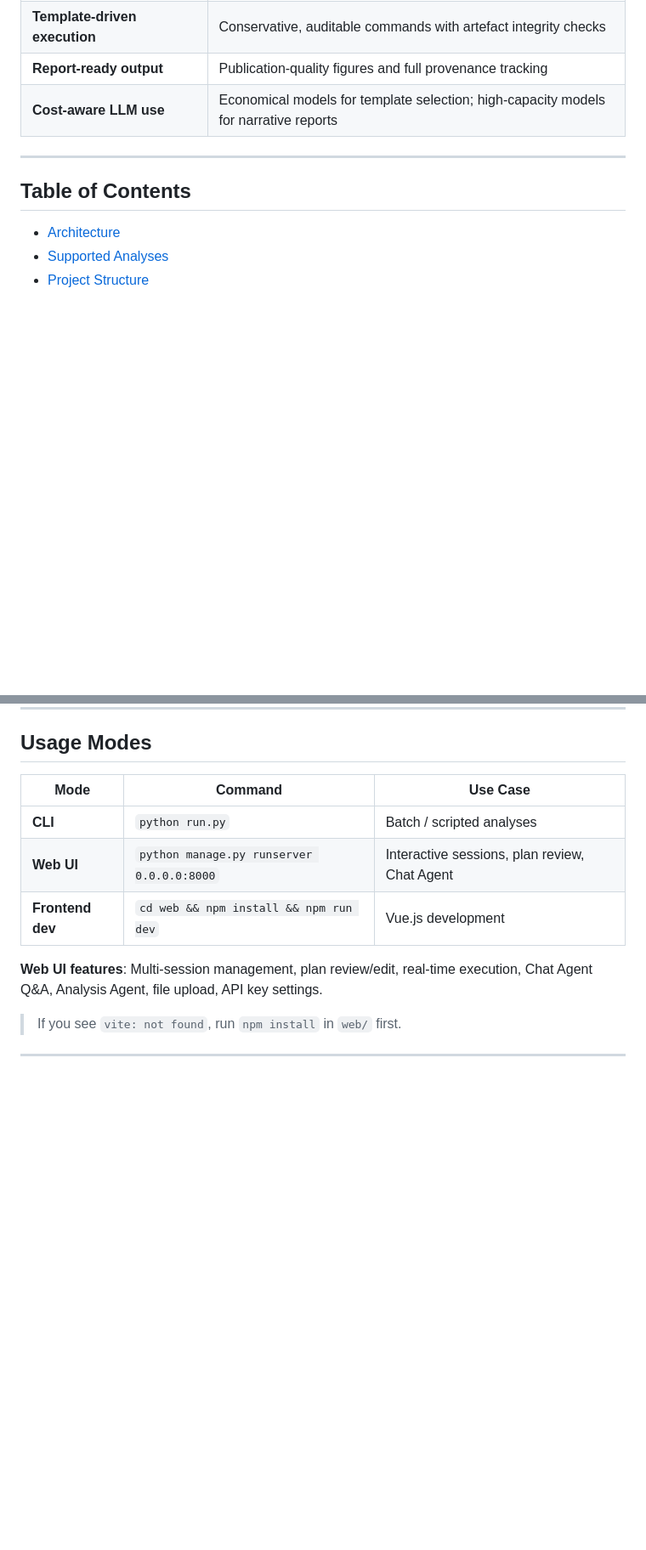
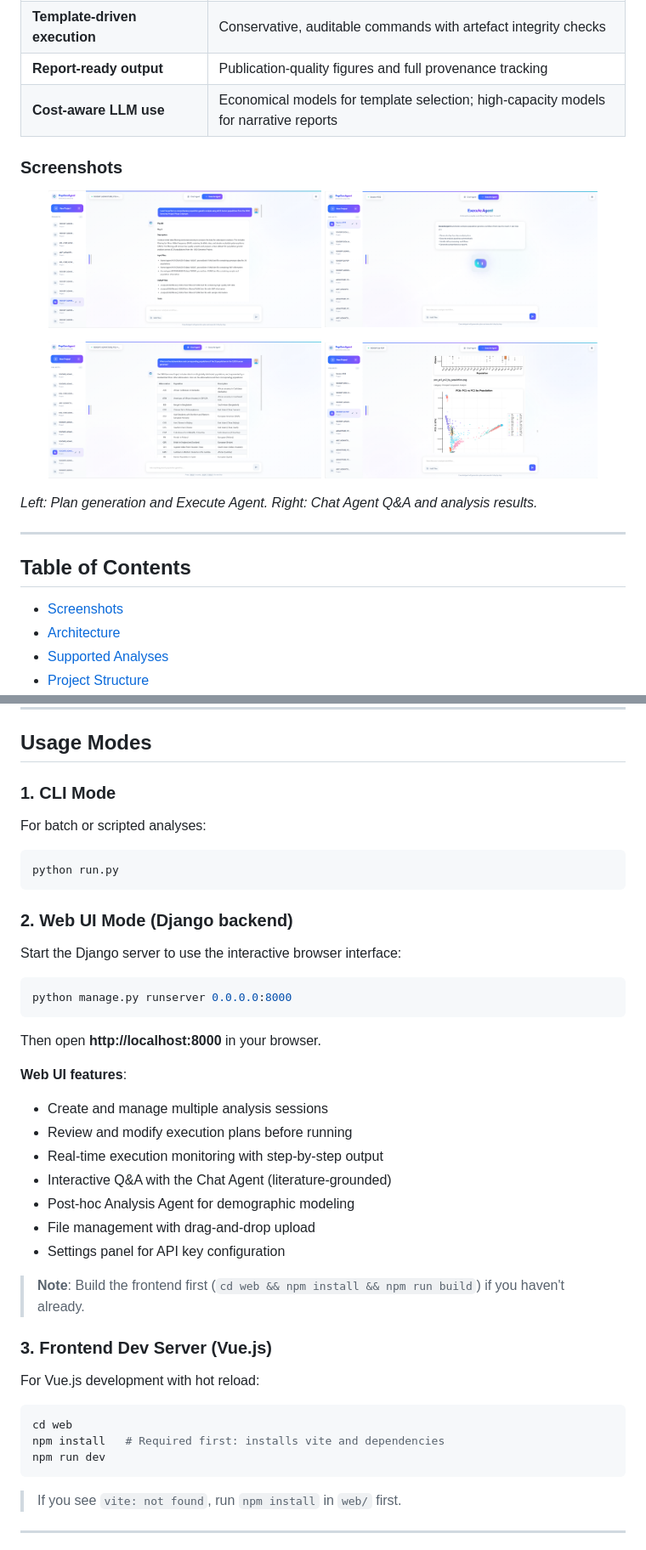
Before and after one commit to ai4nucleome/POPGENAGENT, a Markdown page: README.md, 2 parts joined by grey strips. Shown at 85% size. Drawn GitHub-style; pictures changed too: img/POPGEN_PLAN.png (added), img/POPGEN_chating.png (added), img/POPGEN_executeagent.png (added); blank space fills up the shorter version.

Commit message:
Add screenshots and update README with Web UI illustrations
Made-with: Cursor

````diff
--- a/README.md
+++ b/README.md
@@ -26,10 +26,24 @@ Population-genetic inference routinely requires coordinating many specialized to
 | **Report-ready output** | Publication-quality figures and full provenance tracking |
 | **Cost-aware LLM use** | Economical models for template selection; high-capacity models for narrative reports |
 
+### Screenshots
+
+<p align="center">
+  <img src="img/POPGEN_PLAN.png" width="45%" alt="Plan generation" />
+  <img src="img/POPGEN_executeagent.png" width="45%" alt="Execute Agent" />
+</p>
+<p align="center">
+  <img src="img/POPGEN_chating.png" width="45%" alt="Chat Agent" />
+  <img src="img/POPGEN_resutlt.png" width="45%" alt="Analysis results" />
+</p>
+
+*Left: Plan generation and Execute Agent. Right: Chat Agent Q&A and analysis results.*
+
 ---
 
 ## Table of Contents
 
+- [Screenshots](#screenshots)
 - [Architecture](#architecture)
 - [Supported Analyses](#supported-analyses)
 - [Project Structure](#project-structure)
@@ -247,13 +262,44 @@ results = manager.execute_TASK(datalist)
 
 ## Usage Modes
 
-| Mode | Command | Use Case |
-|------|---------|----------|
-| **CLI** | `python run.py` | Batch / scripted analyses |
-| **Web UI** | `python manage.py runserver 0.0.0.0:8000` | Interactive sessions, plan review, Chat Agent |
-| **Frontend dev** | `cd web && npm install && npm run dev` | Vue.js development |
+### 1. CLI Mode
 
-**Web UI features**: Multi-session management, plan review/edit, real-time execution, Chat Agent Q&A, Analysis Agent, file upload, API key settings.
+For batch or scripted analyses:
+
+```bash
+python run.py
+```
+
+### 2. Web UI Mode (Django backend)
+
+Start the Django server to use the interactive browser interface:
+
+```bash
+python manage.py runserver 0.0.0.0:8000
+```
+
+Then open **http://localhost:8000** in your browser.
+
+**Web UI features**:
+- Create and manage multiple analysis sessions
+- Review and modify execution plans before running
+- Real-time execution monitoring with step-by-step output
+- Interactive Q&A with the Chat Agent (literature-grounded)
+- Post-hoc Analysis Agent for demographic modeling
+- File management with drag-and-drop upload
+- Settings panel for API key configuration
+
+> **Note**: Build the frontend first (`cd web && npm install && npm run build`) if you haven't already.
+
+### 3. Frontend Dev Server (Vue.js)
+
+For Vue.js development with hot reload:
+
+```bash
+cd web
+npm install   # Required first: installs vite and dependencies
+npm run dev
+```
 
 > If you see `vite: not found`, run `npm install` in `web/` first.
 
````
Also changed, not shown: other parts of README.md (+1 -0 lines).
